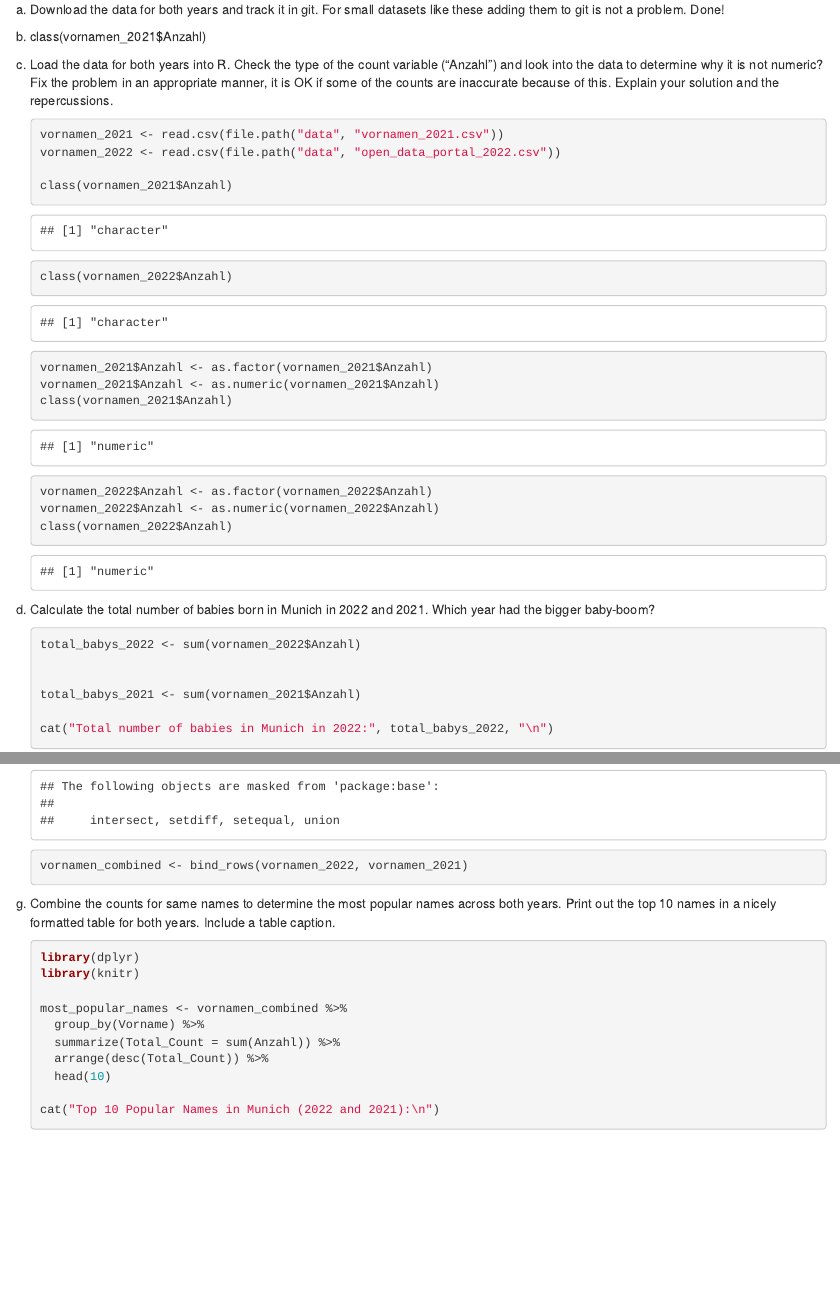
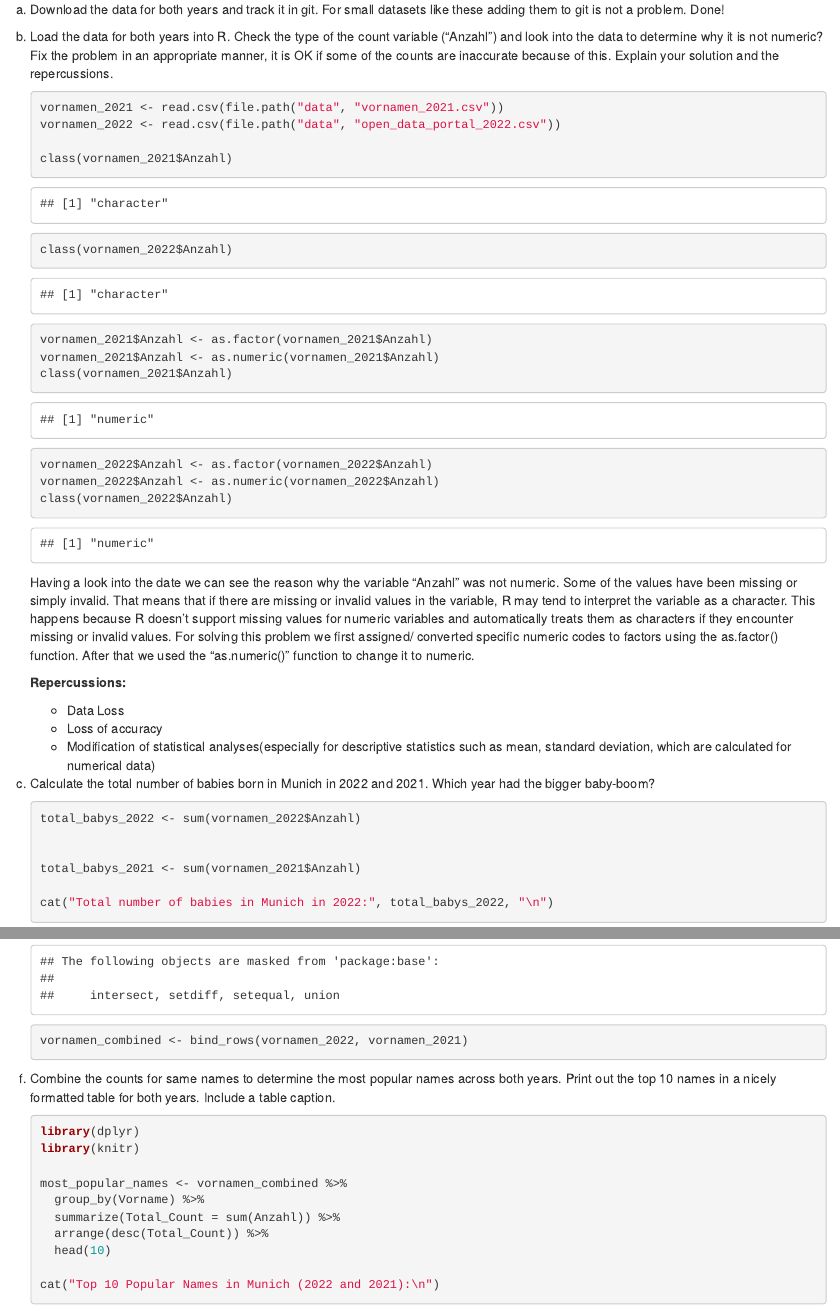
Before and after one commit to Amela61200/exeRcise-sheet-3, an R Markdown document (ExerciseSheet_3_Tutundzic.Rmd): the page in a window 1100 px wide, from 1430 px down, and a second part further down, joined at a grey line. Rendered offline with R 4.5, knitr and Pandoc, with nearby package versions.

Commit message:
Answering exercise 3b) more specific

````diff
--- a/ExerciseSheet_3_Tutundzic.Rmd
+++ b/ExerciseSheet_3_Tutundzic.Rmd
@@ -106,9 +106,7 @@ Link: <https://opendata.muenchen.de/dataset/vornamen-von-neugeborenen>
 a)  Download the data for both years and track it in git. For small
     datasets like these adding them to git is not a problem. Done!
 
-b)  class(vornamen_2021\$Anzahl)
-
-c)  Load the data for both years into R. Check the type of the count
+b)  Load the data for both years into R. Check the type of the count
     variable ("Anzahl") and look into the data to determine why it is
     not numeric? Fix the problem in an appropriate manner, it is OK if
     some of the counts are inaccurate because of this. Explain your
@@ -130,7 +128,26 @@ c)  Load the data for both years into R. Check the type of the count
     class(vornamen_2022$Anzahl)
     ```
 
-d)  Calculate the total number of babies born in Munich in 2022
+    Having a look into the date we can see the reason why the variable
+    "Anzahl" was not numeric. Some of the values have been missing or
+    simply invalid. That means that if there are missing or invalid
+    values in the variable, R may tend to interpret the variable as a
+    character. This happens because R doesn't support missing values for
+    numeric variables and automatically treats them as characters if
+    they encounter missing or invalid values. For solving this problem
+    we first assigned/ converted specific numeric codes to factors using
+    the as.factor() function. After that we used the "as.numeric()"
+    function to change it to numeric.
+
+    **Repercussions:**
+
+    -   Data Loss
+    -   Loss of accuracy
+    -   Modification of statistical analyses(especially for descriptive
+        statistics such as mean, standard deviation, which are
+        calculated for numerical data)
+
+c)  Calculate the total number of babies born in Munich in 2022
     and 2021. Which year had the bigger baby-boom?
 
     ```{r}
@@ -169,7 +186,7 @@ f)  Combine both datasets into one using `bind_rows()`.
     vornamen_combined <- bind_rows(vornamen_2022, vornamen_2021)
     ```
 
-g)  Combine the counts for same names to determine the most popular
+f)  Combine the counts for same names to determine the most popular
     names across both years. Print out the top 10 names in a nicely
     formatted table for both years. Include a table caption.
 
````
Also changed, not shown: ExerciseSheet_3_Tutundzic.Rmd (4 more changed lines).
